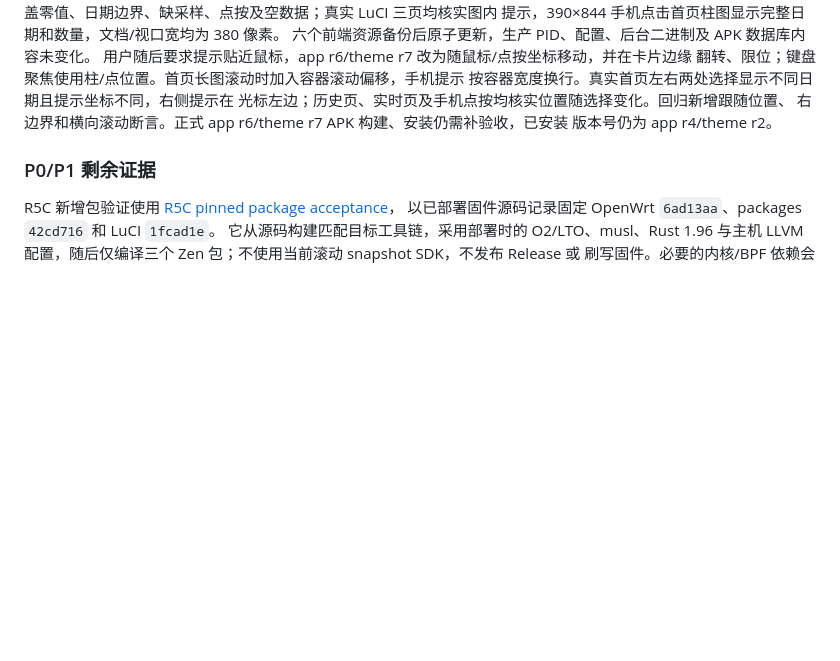
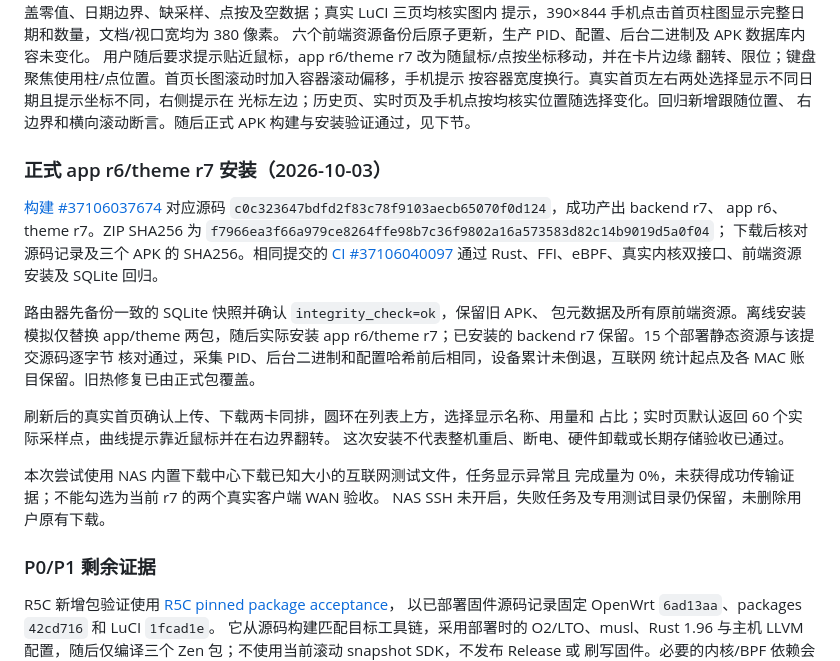
Before and after one commit to zdabing/luci-zen, a Markdown page: docs/TESTING.md, the part around the change. GitHub-like rendering; blank space fills up the shorter version.

Commit message:
docs: record formal frontend package acceptance [skip ci]

```diff
--- a/docs/TESTING.md
+++ b/docs/TESTING.md
@@ -534,8 +534,31 @@ theme r3 的 [目标构建 #37102549016](https://github.com/zdabing/luci-zen/act
 翻转、限位；键盘聚焦使用柱/点位置。首页长图滚动时加入容器滚动偏移，手机提示
 按容器宽度换行。真实首页左右两处选择显示不同日期且提示坐标不同，右侧提示在
 光标左边；历史页、实时页及手机点按均核实位置随选择变化。回归新增跟随位置、
-右边界和横向滚动断言。正式 app r6/theme r7 APK 构建、安装仍需补验收，已安装
-版本号仍为 app r4/theme r2。
+右边界和横向滚动断言。随后正式 APK 构建与安装验证通过，见下节。
+
+### 正式 app r6/theme r7 安装（2026-10-03）
+
+[构建 #37106037674](https://github.com/zdabing/luci-zen/actions/runs/37106037674)
+对应源码 `c0c323647bdfd2f83c78f9103aecb65070f0d124`，成功产出 backend r7、
+app r6、theme r7。ZIP SHA256 为
+`f7966ea3f66a979ce8264ffe98b7c36f9802a16a573583d82c14b9019d5a0f04`；
+下载后核对源码记录及三个 APK 的 SHA256。相同提交的
+[CI #37106040097](https://github.com/zdabing/luci-zen/actions/runs/37106040097)
+通过 Rust、FFI、eBPF、真实内核双接口、前端资源安装及 SQLite 回归。
+
+路由器先备份一致的 SQLite 快照并确认 `integrity_check=ok`，保留旧 APK、
+包元数据及所有原前端资源。离线安装模拟仅替换 app/theme 两包，随后实际安装
+app r6/theme r7；已安装的 backend r7 保留。15 个部署静态资源与该提交源码逐字节
+核对通过，采集 PID、后台二进制和配置哈希前后相同，设备累计未倒退，互联网
+统计起点及各 MAC 账目保留。旧热修复已由正式包覆盖。
+
+刷新后的真实首页确认上传、下载两卡同排，圆环在列表上方，选择显示名称、用量和
+占比；实时页默认返回 60 个实际采样点，曲线提示靠近鼠标并在右边界翻转。
+这次安装不代表整机重启、断电、硬件卸载或长期存储验收已通过。
+
+本次尝试使用 NAS 内置下载中心下载已知大小的互联网测试文件，任务显示异常且
+完成量为 0%，未获得成功传输证据；不能勾选为当前 r7 的两个真实客户端 WAN 验收。
+NAS SSH 未开启，失败任务及专用测试目录仍保留，未删除用户原有下载。
 
 ### P0/P1 剩余证据
 
```
Also changed, not shown: README.md (+3 -3 lines).
